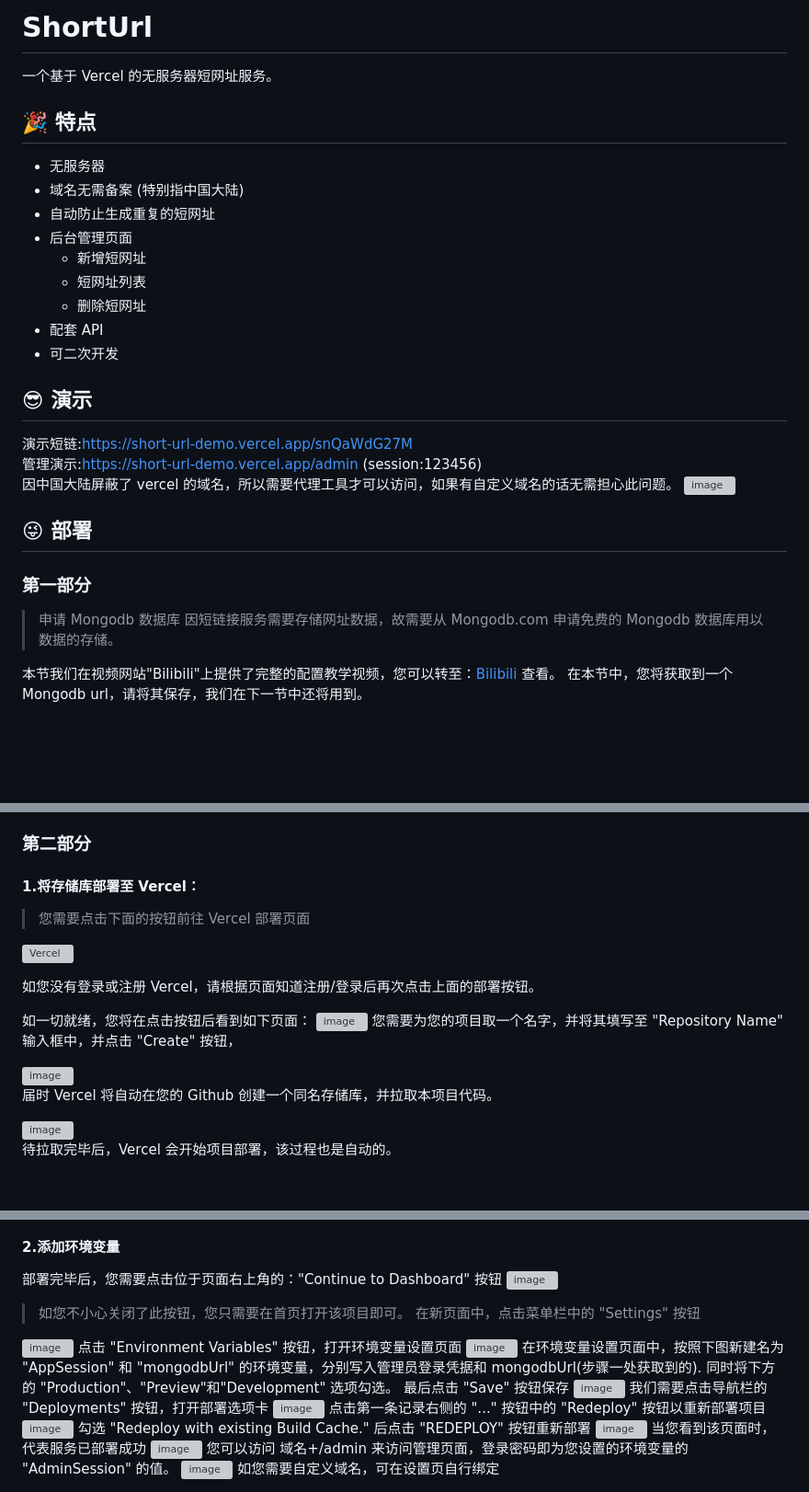
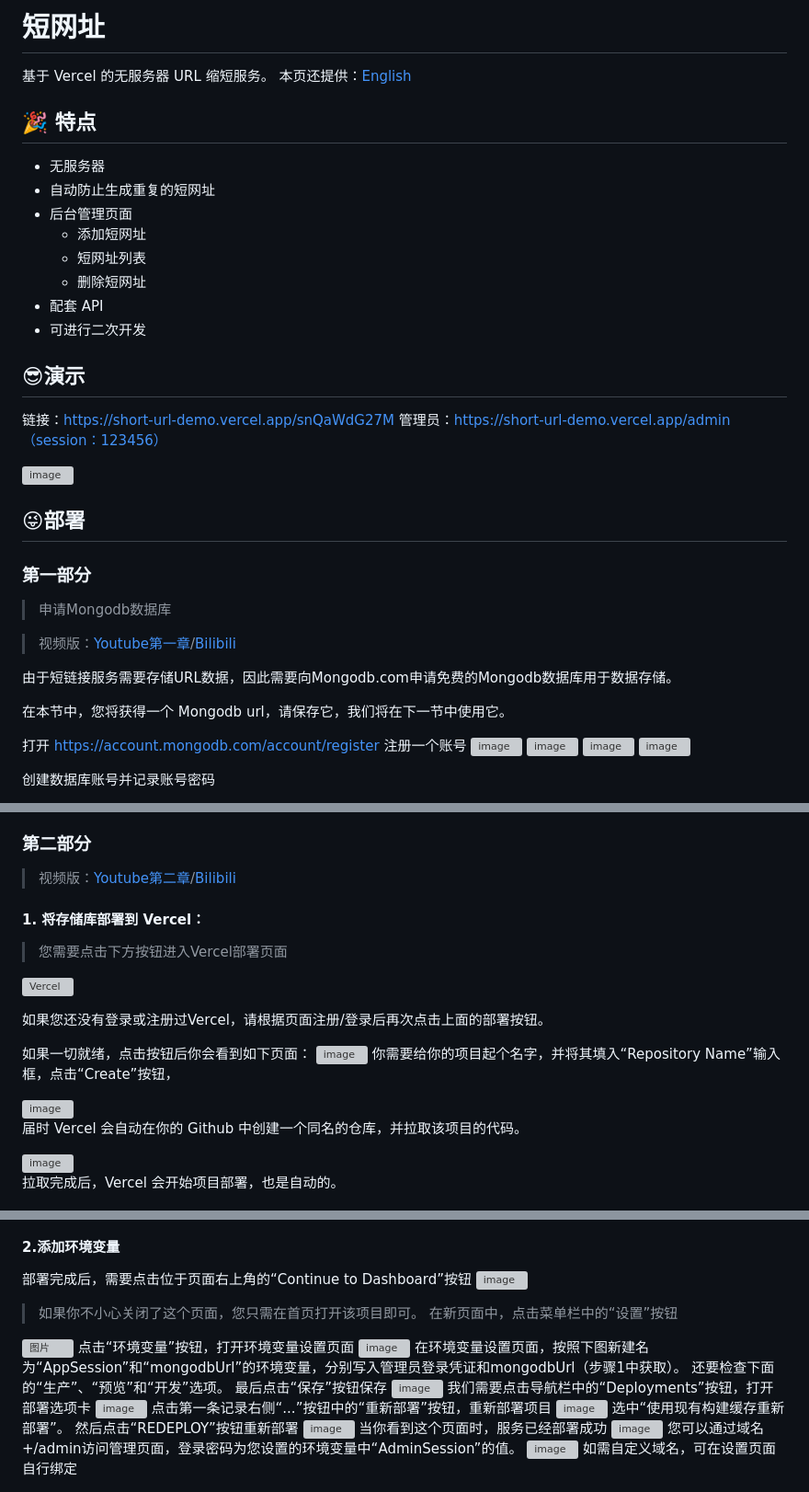
Before and after one commit to fuingzu/ShortUrl, a Markdown page: README.zhCN.md, 3 parts joined by grey strips. Shown at 92% size. GitHub-like rendering; blank space fills up the shorter version; grey boxes are pictures that could not be loaded.

```diff
--- a/README.zhCN.md
+++ b/README.zhCN.md
@@ -1,27 +1,38 @@
-# ShortUrl
-一个基于 Vercel 的无服务器短网址服务。
+# 短网址
+基于 Vercel 的无服务器 URL 缩短服务。
+本页还提供：[English](README.md)
 
 ## 🎉 特点
 - 无服务器
-- 域名无需备案 (特别指中国大陆)
 - 自动防止生成重复的短网址
 - 后台管理页面
-  - 新增短网址
-  - 短网址列表
-  - 删除短网址
+    - 添加短网址
+    - 短网址列表
+    - 删除短网址
 - 配套 API
-- 可二次开发
+- 可进行二次开发
 
-## 😎 演示
-演示短链:https://short-url-demo.vercel.app/snQaWdG27M
-管理演示:https://short-url-demo.vercel.app/admin (session:123456)
-因中国大陆屏蔽了 vercel 的域名，所以需要代理工具才可以访问，如果有自定义域名的话无需担心此问题。
+## 😎演示
+链接：https://short-url-demo.vercel.app/snQaWdG27M
+管理员：https://short-url-demo.vercel.app/admin（session：123456）
+
 <img width="583" alt="image" src="https://user-images.githubusercontent.com/79984712/213964020-9b395a45-0d23-4b37-87e4-e41b74670c56.gif">
 
-## 😜 部署
+## 😜部署
 ### 第一部分
-> 申请 Mongodb 数据库
-因短链接服务需要存储网址数据，故需要从 Mongodb.com 申请免费的 Mongodb 数据库用以数据的存储。
+> 申请Mongodb数据库
 
-本节我们在视频网站"Bilibili"上提供了完整的配置教学视频，您可以转至：[Bilibili](https://) 查看。
-在本节中，您将获取到一个 Mongodb url，请将其保存，我们在下一节中还将用到。
+> 视频版：[Youtube第一章](https://youtube.com/watch?v=wH-Hcnl9bg8&si=EnSIkaIECMiOmarE)/[Bilibili](https://www.bilibili.com/video/BV1xY411X7Uz/)
+
+由于短链接服务需要存储URL数据，因此需要向Mongodb.com申请免费的Mongodb数据库用于数据存储。
+
+在本节中，您将获得一个 Mongodb url，请保存它，我们将在下一节中使用它。
+
+打开 https://account.mongodb.com/account/register 注册一个账号
+<img width="914" alt="image" src="https://user-images.githubusercontent.com/79984712/213992084-84a13904-06c1-458f-a662-543999bf8698.png">
+<img width="914" alt="image" src="https://user-images.githubusercontent.com/79984712/213992242-673cec96-9f27-414e-ba04-929614ac9213.png">
+<img width="914" alt="image" src="https://user-images.githubusercontent.com/79984712/213992292-b2e4df09-3b99-4197-9be7-a6642f784805.png">
+<img width="909" alt="image" src="https://user-images.githubusercontent.com/79984712/213992322-038f8ea1-cf12-4595-9a22-4cd2fd8be36a.png">
+
+创建数据库账号并记录账号密码
+
@@ -28,23 +60,24 @@
 
 ### 第二部分
-#### 1.将存储库部署至 Vercel：
-> 您需要点击下面的按钮前往 Vercel 部署页面
+> 视频版：[Youtube第二章](https://youtube.com/watch?v=8LsWTiHbQHU&si=EnSIkaIECMiOmarE)/[Bilibili](https://www.bilibili.com/video/BV1xY411X7Uz/)
+#### 1. 将存储库部署到 Vercel：
+> 您需要点击下方按钮进入Vercel部署页面
 
 [![Vercel](https://vercel.com/button)](https://vercel.com/new/clone?repository-url=https://github.com/linglaoda/ShortUrl/)
 
-如您没有登录或注册 Vercel，请根据页面知道注册/登录后再次点击上面的部署按钮。
+如果您还没有登录或注册过Vercel，请根据页面注册/登录后再次点击上面的部署按钮。
 
-如一切就绪，您将在点击按钮后看到如下页面：
+如果一切就绪，点击按钮后你会看到如下页面：
 <img width="1003" alt="image" src="https://user-images.githubusercontent.com/79984712/213967437-dc480bfe-32a5-4989-920f-a40390f56cda.png">
-您需要为您的项目取一个名字，并将其填写至 "Repository Name" 输入框中，并点击 "Create" 按钮，
+你需要给你的项目起个名字，并将其填入“Repository Name”输入框，点击“Create”按钮，
 
 <img width="981" alt="image" src="https://user-images.githubusercontent.com/79984712/213967720-2f9c9051-ccf6-449a-af15-ba662ff5d0d8.png">
 
-届时 Vercel 将自动在您的 Github 创建一个同名存储库，并拉取本项目代码。
+届时 Vercel 会自动在你的 Github 中创建一个同名的仓库，并拉取该项目的代码。
 
 <img width="989" alt="image" src="https://user-images.githubusercontent.com/79984712/213967788-07be714c-ea3a-4a8d-9d5b-e1bd95f0f348.png">
 
-待拉取完毕后，Vercel 会开始项目部署，该过程也是自动的。
+拉取完成后，Vercel 会开始项目部署，也是自动的。
 
 <img width="951" alt="image" src="https://user-images.githubusercontent.com/79984712/213967842-b9861645-61db-4427-bde7-0274a7fe367c.png">
 
@@ -54,24 +88,26 @@
 
 #### 2.添加环境变量
-部署完毕后，您需要点击位于页面右上角的："Continue to Dashboard" 按钮
+
+部署完成后，需要点击位于页面右上角的“Continue to Dashboard”按钮
 <img width="181" alt="image" src="https://user-images.githubusercontent.com/79984712/213968419-e6a978aa-59fe-4281-8608-2e62e8ac7c27.png">
-> 如您不小心关闭了此按钮，您只需要在首页打开该项目即可。
-在新页面中，点击菜单栏中的 "Settings" 按钮
-<img width="959" alt="image" src="https://user-images.githubusercontent.com/79984712/213968544-358d4b2c-6fe6-4fc3-8f3a-b47fa61dc496.png">
-点击 "Environment Variables" 按钮，打开环境变量设置页面
+> 如果你不小心关闭了这个页面，您只需在首页打开该项目即可。
+在新页面中，点击菜单栏中的“设置”按钮
+
+![图片](https://user-images.githubusercontent.com/79984712/213971941-5a59f666-3692-43f1-a0bb-d2948ae5d1b1.png)
+点击“环境变量”按钮，打开环境变量设置页面
 <img width="960" alt="image" src="https://user-images.githubusercontent.com/79984712/213968655-58662c1c-1358-4e91-add1-91503850f7da.png">
-在环境变量设置页面中，按照下图新建名为 "AppSession" 和 "mongodbUrl" 的环境变量，分别写入管理员登录凭据和 mongodbUrl(步骤一处获取到的).
-同时将下方的 "Production"、"Preview"和"Development" 选项勾选。
-最后点击 "Save" 按钮保存
+在环境变量设置页面，按照下图新建名为“AppSession”和“mongodbUrl”的环境变量，分别写入管理员登录凭证和mongodbUrl（步骤1中获取）。
+还要检查下面的“生产”、“预览”和“开发”选项。
+最后点击“保存”按钮保存
 <img width="960" alt="image" src="https://user-images.githubusercontent.com/79984712/213969111-5d3c5de2-9e4d-4edf-b29a-a55410788c4f.png">
-我们需要点击导航栏的 "Deployments" 按钮，打开部署选项卡
+我们需要点击导航栏中的“Deployments”按钮，打开部署选项卡
 <img width="969" alt="image" src="https://user-images.githubusercontent.com/79984712/213969434-70111d0f-0734-4559-9bf0-fe8af571e154.png">
-点击第一条记录右侧的 "..." 按钮中的 "Redeploy" 按钮以重新部署项目
+点击第一条记录右侧“...”按钮中的“重新部署”按钮，重新部署项目
 <img width="954" alt="image" src="https://user-images.githubusercontent.com/79984712/213969594-cdc1025e-98b3-46f9-97bc-902ef0c1e145.png">
-勾选 "Redeploy with existing Build Cache." 后点击 "REDEPLOY" 按钮重新部署
+选中“使用现有构建缓存重新部署”。 然后点击“REDEPLOY”按钮重新部署
 <img width="979" alt="image" src="https://user-images.githubusercontent.com/79984712/213969744-7bb050a6-4662-4782-8579-696367ef8482.png">
-当您看到该页面时，代表服务已部署成功
-<img width="977" alt="image" src="https://user-images.githubusercontent.com/79984712/213969881-5d8522bf-73ee-4160-9ce2-e7738adc00a2.png">
-您可以访问 域名+/admin 来访问管理页面，登录密码即为您设置的环境变量的 "AdminSession" 的值。
+当你看到这个页面时，服务已经部署成功
+<img width="965" alt="image" src="https://user-images.githubusercontent.com/79984712/213972652-a51b54f9-04ae-4a8d-9b2c-04f3deb52d7f.png">
+您可以通过域名+/admin访问管理页面，登录密码为您设置的环境变量中“AdminSession”的值。
 <img width="1038" alt="image" src="https://user-images.githubusercontent.com/79984712/213970084-32bf1ba9-64b0-4760-96cf-7038e4a6fa39.png">
-如您需要自定义域名，可在设置页自行绑定
+如需自定义域名，可在设置页面自行绑定
```
Also changed, not shown: other parts of README.zhCN.md (+24 -2 lines).
